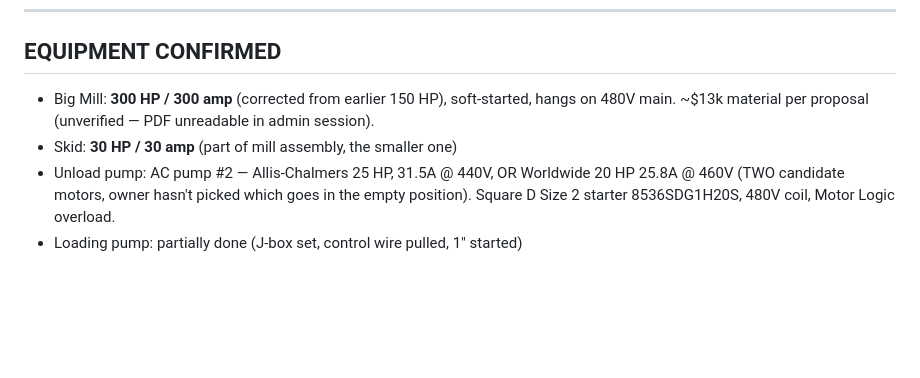
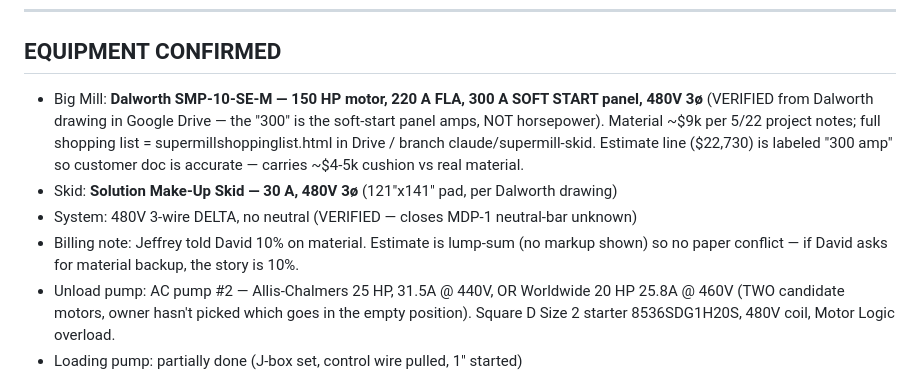
Before and after one commit to jknutson0000-png/buddy, a Markdown page: STATE.md, the part around the change. Drawn GitHub-style; blank space fills up the shorter version.

Commit message:
Lock Big Mill facts from Dalworth drawing: 150HP/220A FLA/300A soft start
Material ~$9k per project notes; delta 3-wire confirmed; 10% material
story with David noted.

https://claude.ai/code/session_01SdSwRCEosywYuRuKannvPu

```diff
--- a/STATE.md
+++ b/STATE.md
@@ -100,8 +100,10 @@ Key cross-references (from MDP-1 schedule):
 
 ## EQUIPMENT CONFIRMED
 
-- Big Mill: **300 HP / 300 amp** (corrected from earlier 150 HP), soft-started, hangs on 480V main. ~$13k material per proposal (unverified — PDF unreadable in admin session).
-- Skid: **30 HP / 30 amp** (part of mill assembly, the smaller one)
+- Big Mill: **Dalworth SMP-10-SE-M — 150 HP motor, 220 A FLA, 300 A SOFT START panel, 480V 3ø** (VERIFIED from Dalworth drawing in Google Drive — the "300" is the soft-start panel amps, NOT horsepower). Material ~$9k per 5/22 project notes; full shopping list = supermillshoppinglist.html in Drive / branch claude/supermill-skid. Estimate line ($22,730) is labeled "300 amp" so customer doc is accurate — carries ~$4-5k cushion vs real material.
+- Skid: **Solution Make-Up Skid — 30 A, 480V 3ø** (121"x141" pad, per Dalworth drawing)
+- System: 480V 3-wire DELTA, no neutral (VERIFIED — closes MDP-1 neutral-bar unknown)
+- Billing note: Jeffrey told David 10% on material. Estimate is lump-sum (no markup shown) so no paper conflict — if David asks for material backup, the story is 10%.
 - Unload pump: AC pump #2 — Allis-Chalmers 25 HP, 31.5A @ 440V, OR Worldwide 20 HP 25.8A @ 460V (TWO candidate motors, owner hasn't picked which goes in the empty position). Square D Size 2 starter 8536SDG1H20S, 480V coil, Motor Logic overload.
 - Loading pump: partially done (J-box set, control wire pulled, 1" started)
 - Silo/Tank 11 agitator: FULLY DOCUMENTED (photos 7/1) — Baldor CEM2333T, 15 HP, 230/460V, 37/18.5A, 1765 RPM, 254TC, SF 1.15, TEFC + Falk Ultramite 09UCFN2A20A8E gearbox (4.5:1) + EXISTING TECO N3-415-C VFD (15HP/11kW, 380-480V, 31A, IP20/NEMA1). If TECO drive is functional, no new VFD needed — estimate line 8 has cushion (budgeted $4k for a drive; 15HP replacement is ~$1.1-2.8k if needed).
```
